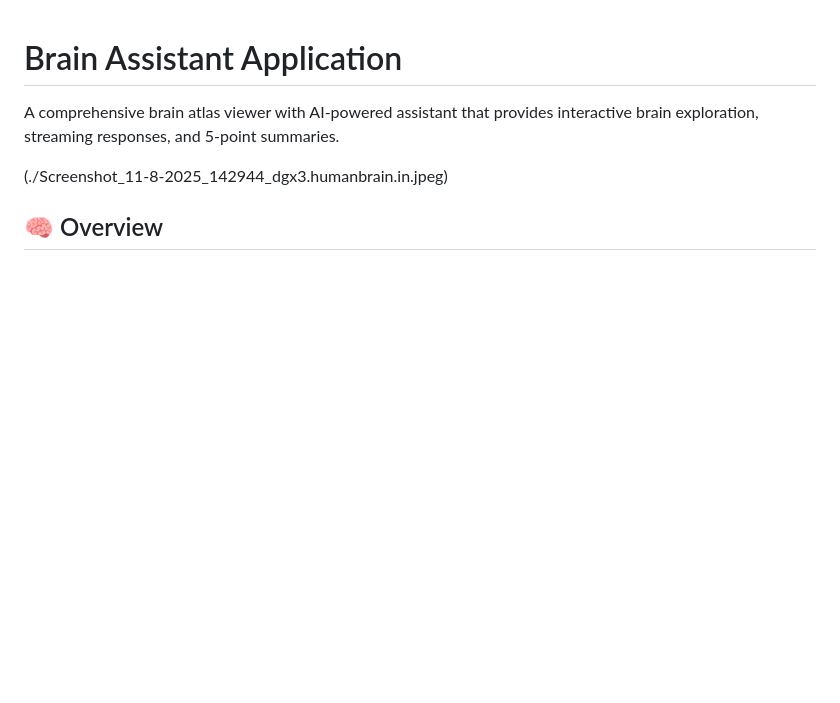
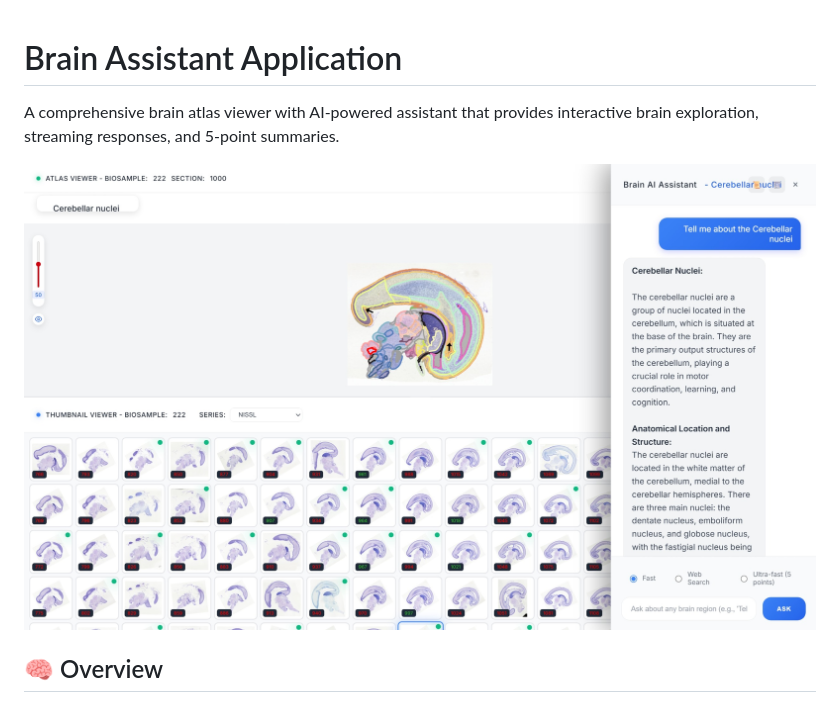
Before and after one commit to SAM8402/Brain_Assistant, a Markdown page: README.md, the part around the change. GitHub-like rendering; blank space fills up the shorter version.

```diff
--- a/README.md
+++ b/README.md
@@ -2,7 +2,7 @@
 
 A comprehensive brain atlas viewer with AI-powered assistant that provides interactive brain exploration, streaming responses, and 5-point summaries.
 
-(./Screenshot_11-8-2025_142944_dgx3.humanbrain.in.jpeg)
+![Brain Assistant Screenshot](./Screenshot_11-8-2025_142944_dgx3.humanbrain.in.jpeg)
 
 ## 🧠 Overview
 
```
